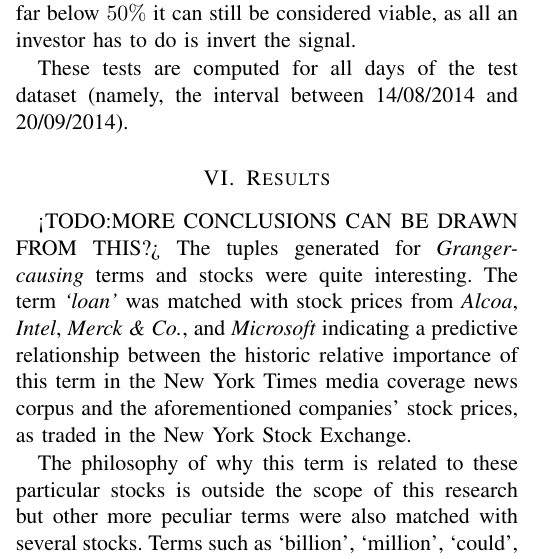
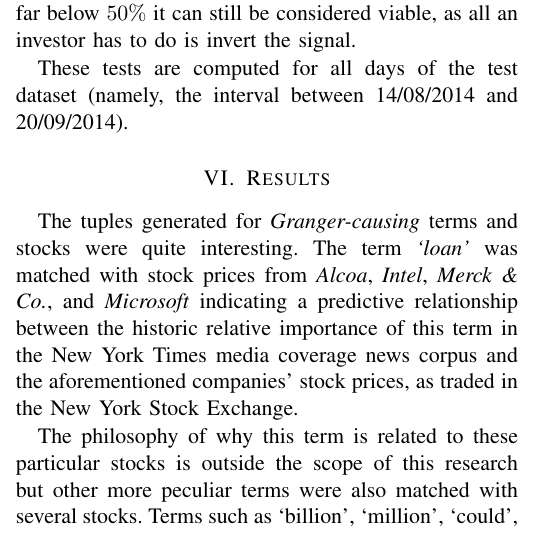
Before and after one commit to magrossi/news_n_stocks, a LaTeX paper (paper/practicum_marcelo_grossi.tex): part of one column of page 4 of 6, cut so that both start at the same text. Compiled offline with pdfLaTeX; a missing font is replaced by an installed copy or a similar font; a LaTeX package or settings file that is missing is left out.

Commit message:
Remove TODOs from text

```diff
--- a/paper/practicum_marcelo_grossi.tex
+++ b/paper/practicum_marcelo_grossi.tex
@@ -159,7 +159,6 @@ To avoid this pitfall, a simple directional correctness ratio measure is introdu
 These tests are computed for all days of the test dataset (namely, the interval between 14/08/2014 and 20/09/2014).
 
 \section{Results}
-<TODO:MORE CONCLUSIONS CAN BE DRAWN FROM THIS?>
 The tuples generated for \textit{Granger-causing} terms and stocks were quite interesting. The term \textit{`loan'} was matched with stock prices from \textit{Alcoa}, \textit{Intel}, \textit{Merck \& Co.}, and \textit{Microsoft} indicating a predictive relationship between the historic relative importance of this term in the New York Times media coverage news corpus and the aforementioned companies' stock prices, as traded in the New York Stock Exchange.
 
 \par
```
